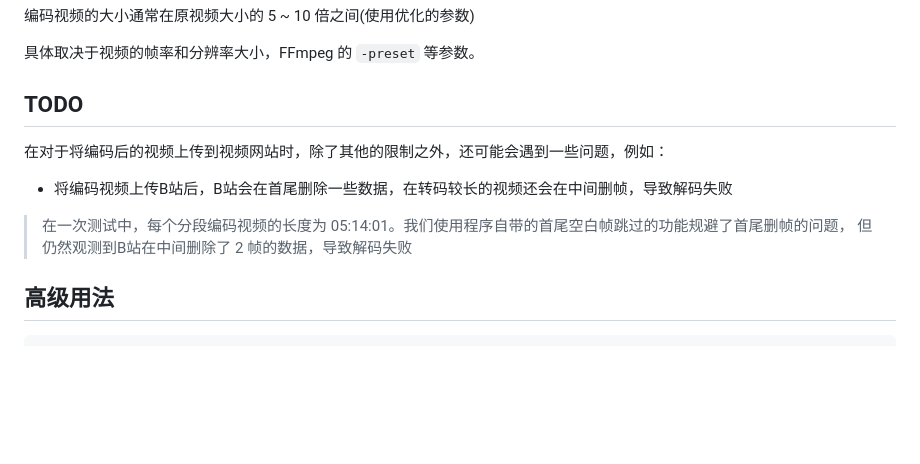
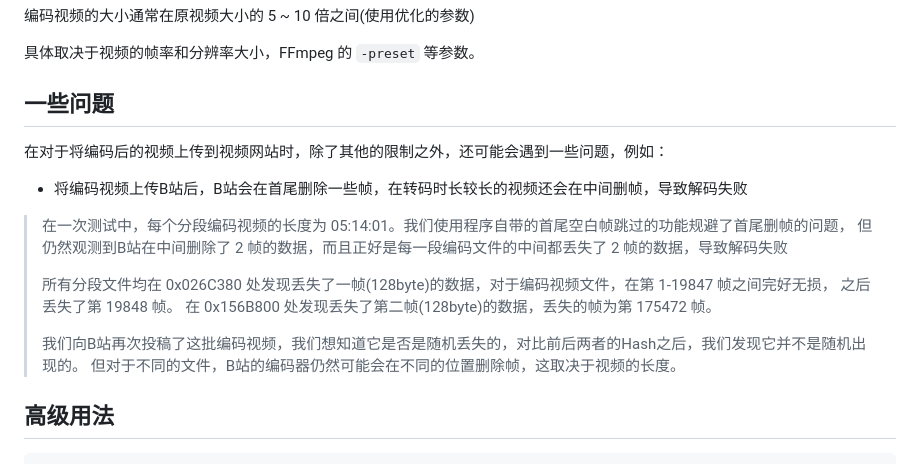
Before and after one commit to ERR0RPR0MPT/Lumika, a Markdown page: README.md, the part around the change. Drawn GitHub-style; blank space fills up the shorter version.

Commit message:
Docs: 修改无法解决的已知问题

```diff
--- a/README.md
+++ b/README.md
@@ -52,13 +52,22 @@ pip install zfec
 
 具体取决于视频的帧率和分辨率大小，FFmpeg 的 `-preset` 等参数。
 
-## TODO
+## 一些问题
 
 在对于将编码后的视频上传到视频网站时，除了其他的限制之外，还可能会遇到一些问题，例如：
 
-- 将编码视频上传B站后，B站会在首尾删除一些数据，在转码较长的视频还会在中间删帧，导致解码失败
+- 将编码视频上传B站后，B站会在首尾删除一些帧，在转码时长较长的视频还会在中间删帧，导致解码失败
+
 > 在一次测试中，每个分段编码视频的长度为 05:14:01。我们使用程序自带的首尾空白帧跳过的功能规避了首尾删帧的问题，
-> 但仍然观测到B站在中间删除了 2 帧的数据，导致解码失败
+> 但仍然观测到B站在中间删除了 2 帧的数据，而且正好是每一段编码文件的中间都丢失了 2 帧的数据，导致解码失败
+>
+> 所有分段文件均在 0x026C380 处发现丢失了一帧(128byte)的数据，对于编码视频文件，在第 1-19847 帧之间完好无损，
+> 之后丢失了第 19848 帧。
+> 在 0x156B800 处发现丢失了第二帧(128byte)的数据，丢失的帧为第 175472 帧。
+>
+> 我们向B站再次投稿了这批编码视频，我们想知道它是否是随机丢失的，对比前后两者的Hash之后，我们发现它并不是随机出现的。
+> 但对于不同的文件，B站的编码器仍然可能会在不同的位置删除帧，这取决于视频的长度。
+>
 
 ## 高级用法
 
```
